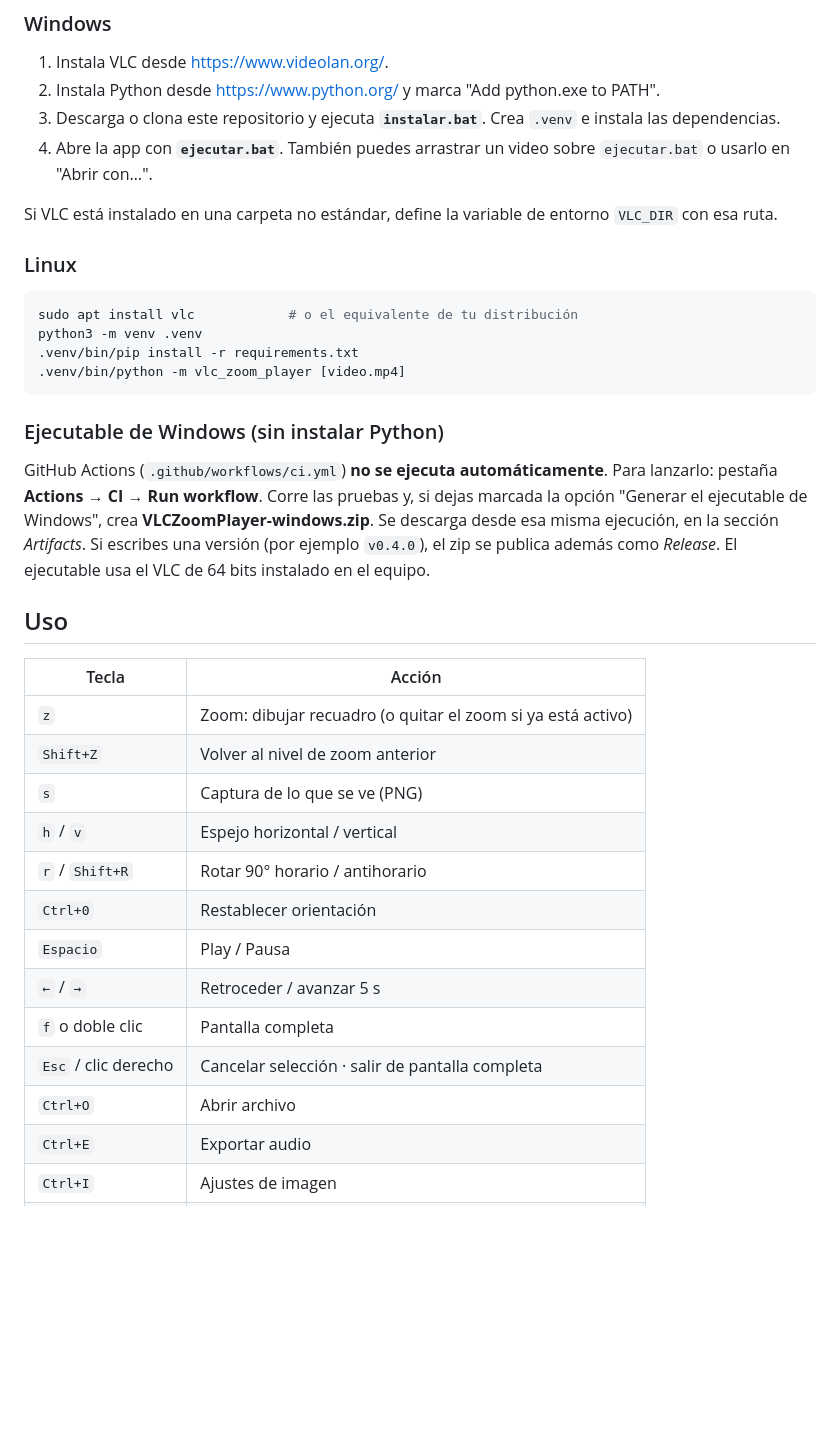
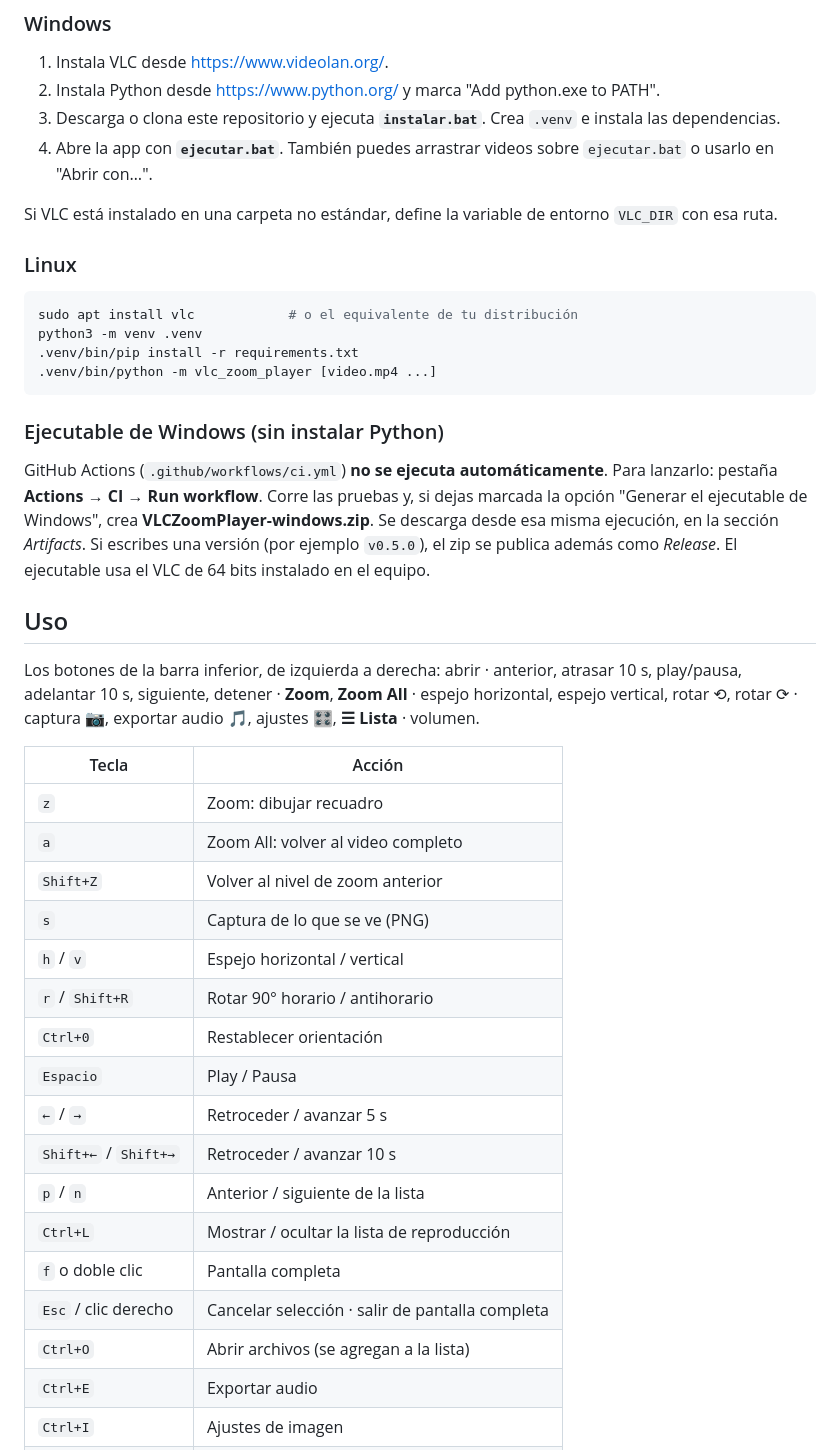
Before and after one commit to jufegofoto-cell/VideoPlay, a Markdown page: README.md, the part around one of its changes. Drawn GitHub-style; blank space fills up the shorter version.

````diff
--- a/README.md
+++ b/README.md
@@ -30,7 +31,7 @@ Reproductor de video para escritorio basado en **libVLC** (el motor de VLC) con
 1. Instala VLC desde <https://www.videolan.org/>.
 2. Instala Python desde <https://www.python.org/> y marca "Add python.exe to PATH".
 3. Descarga o clona este repositorio y ejecuta **`instalar.bat`**. Crea `.venv` e instala las dependencias.
-4. Abre la app con **`ejecutar.bat`**. También puedes arrastrar un video sobre `ejecutar.bat` o usarlo en "Abrir con…".
+4. Abre la app con **`ejecutar.bat`**. También puedes arrastrar videos sobre `ejecutar.bat` o usarlo en "Abrir con…".
 
 Si VLC está instalado en una carpeta no estándar, define la variable de entorno `VLC_DIR` con esa ruta.
 
@@ -40,18 +41,21 @@ Si VLC está instalado en una carpeta no estándar, define la variable de entorn
 sudo apt install vlc            # o el equivalente de tu distribución
 python3 -m venv .venv
 .venv/bin/pip install -r requirements.txt
-.venv/bin/python -m vlc_zoom_player [video.mp4]
+.venv/bin/python -m vlc_zoom_player [video.mp4 ...]
 ```
 
 ### Ejecutable de Windows (sin instalar Python)
 
-GitHub Actions (`.github/workflows/ci.yml`) **no se ejecuta automáticamente**. Para lanzarlo: pestaña **Actions → CI → Run workflow**. Corre las pruebas y, si dejas marcada la opción "Generar el ejecutable de Windows", crea **VLCZoomPlayer-windows.zip**. Se descarga desde esa misma ejecución, en la sección *Artifacts*. Si escribes una versión (por ejemplo `v0.4.0`), el zip se publica además como *Release*. El ejecutable usa el VLC de 64 bits instalado en el equipo.
+GitHub Actions (`.github/workflows/ci.yml`) **no se ejecuta automáticamente**. Para lanzarlo: pestaña **Actions → CI → Run workflow**. Corre las pruebas y, si dejas marcada la opción "Generar el ejecutable de Windows", crea **VLCZoomPlayer-windows.zip**. Se descarga desde esa misma ejecución, en la sección *Artifacts*. Si escribes una versión (por ejemplo `v0.5.0`), el zip se publica además como *Release*. El ejecutable usa el VLC de 64 bits instalado en el equipo.
 
 ## Uso
 
+Los botones de la barra inferior, de izquierda a derecha: abrir · anterior, atrasar 10 s, play/pausa, adelantar 10 s, siguiente, detener · **Zoom**, **Zoom All** · espejo horizontal, espejo vertical, rotar ⟲, rotar ⟳ · captura 📷, exportar audio 🎵, ajustes 🎛, **☰ Lista** · volumen.
+
 | Tecla | Acción |
 |---|---|
-| `z` | Zoom: dibujar recuadro (o quitar el zoom si ya está activo) |
+| `z` | Zoom: dibujar recuadro |
+| `a` | Zoom All: volver al video completo |
 | `Shift+Z` | Volver al nivel de zoom anterior |
 | `s` | Captura de lo que se ve (PNG) |
 | `h` / `v` | Espejo horizontal / vertical |
@@ -59,9 +63,12 @@ GitHub Actions (`.github/workflows/ci.yml`) **no se ejecuta automáticamente**.
 | `Ctrl+0` | Restablecer orientación |
 | `Espacio` | Play / Pausa |
 | `←` / `→` | Retroceder / avanzar 5 s |
+| `Shift+←` / `Shift+→` | Retroceder / avanzar 10 s |
+| `p` / `n` | Anterior / siguiente de la lista |
+| `Ctrl+L` | Mostrar / ocultar la lista de reproducción |
 | `f` o doble clic | Pantalla completa |
 | `Esc` / clic derecho | Cancelar selección · salir de pantalla completa |
-| `Ctrl+O` | Abrir archivo |
+| `Ctrl+O` | Abrir archivos (se agregan a la lista) |
 | `Ctrl+E` | Exportar audio |
 | `Ctrl+I` | Ajustes de imagen |
 | `Ctrl+Shift+E` | Ecualizador |
````
Also changed, not shown: other parts of README.md (+50 -38 lines), docs/interfaz.png (added), docs/seleccion_zoom.png, docs/zoom.png (added), 9 other files.
